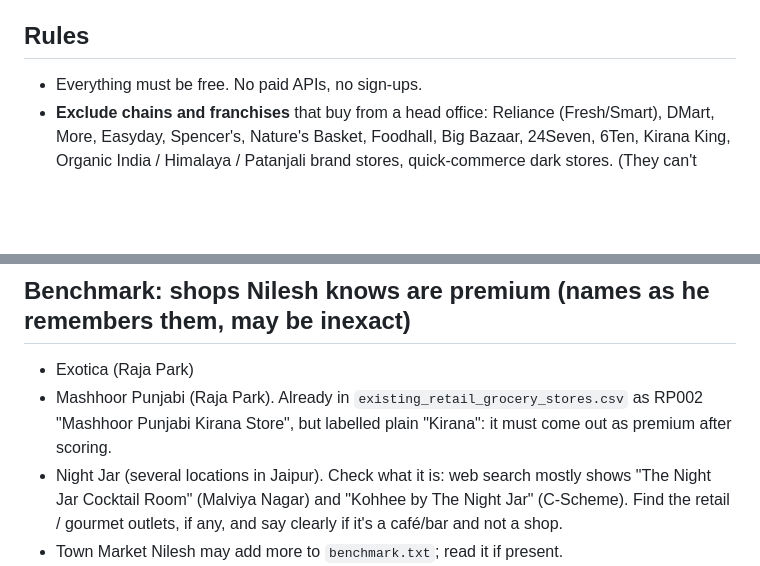
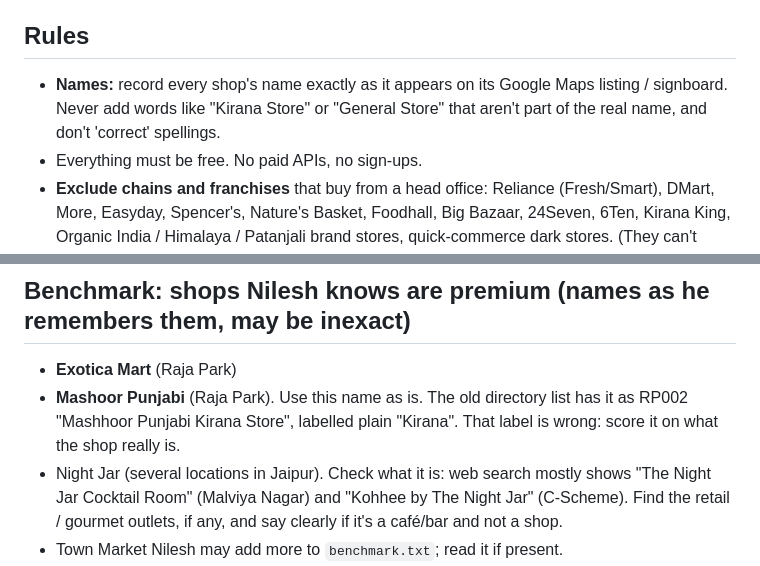
Before and after one commit to Neel529/beat-map, a Markdown page: research/premium-grocery/CLAUDE.md, 2 parts joined by grey strips. GitHub-like rendering; blank space fills up the shorter version.

Commit message:
Brief: exact benchmark names (Exotica Mart, Mashoor Punjabi), names as on Maps
Co-Authored-By: Claude Opus 5.5 <noreply@anthropic.com>
Claude-Session: https://claude.ai/code/session_01VeDYUyYvWDdpxk6jd8cTiL

```diff
--- a/research/premium-grocery/CLAUDE.md
+++ b/research/premium-grocery/CLAUDE.md
@@ -6,6 +6,7 @@ You are helping Nilesh find **independent premium grocery / gourmet / dry-fruit
 These shops are almost never called "premium grocery". They show up as dry fruit marts, departmental stores, provision stores, organic stores, gourmet / imported-food stores, health-food stores, and supermarkets in rich neighbourhoods. You have to **judge** premium-ness from signals, not names.
 
 ## Rules
+- **Names:** record every shop's name exactly as it appears on its Google Maps listing / signboard. Never add words like "Kirana Store" or "General Store" that aren't part of the real name, and don't 'correct' spellings.
 - Everything must be free. No paid APIs, no sign-ups.
 - **Exclude chains and franchises** that buy from a head office: Reliance (Fresh/Smart), DMart, More, Easyday, Spencer's, Nature's Basket, Foodhall, Big Bazaar, 24Seven, 6Ten, Kirana King, Organic India / Himalaya / Patanjali brand stores, quick-commerce dark stores. (They can't decide to stock a new brand at the counter.) List them in `excluded.csv` with the reason, don't silently drop them.
 - Don't invent shops, phones or coordinates. Every row needs a source URL you actually opened.
@@ -18,8 +19,8 @@ These shops are almost never called "premium grocery". They show up as dry fruit
 - Ask Nilesh before anything that costs money, logs in, or posts anything.
 
 ## Benchmark: shops Nilesh knows are premium (names as he remembers them, may be inexact)
-- Exotica (Raja Park)
-- Mashhoor Punjabi (Raja Park). Already in `existing_retail_grocery_stores.csv` as RP002 "Mashhoor Punjabi Kirana Store", but labelled plain "Kirana": it must come out as premium after scoring.
+- **Exotica Mart** (Raja Park)
+- **Mashoor Punjabi** (Raja Park). Use this name as is. The old directory list has it as RP002 "Mashhoor Punjabi Kirana Store", labelled plain "Kirana". That label is wrong: score it on what the shop really is.
 - Night Jar (several locations in Jaipur). Check what it is: web search mostly shows "The Night Jar Cocktail Room" (Malviya Nagar) and "Kohhee by The Night Jar" (C-Scheme). Find the retail / gourmet outlets, if any, and say clearly if it's a café/bar and not a shop.
 - Town Market
 Nilesh may add more to `benchmark.txt`; read it if present.
```
